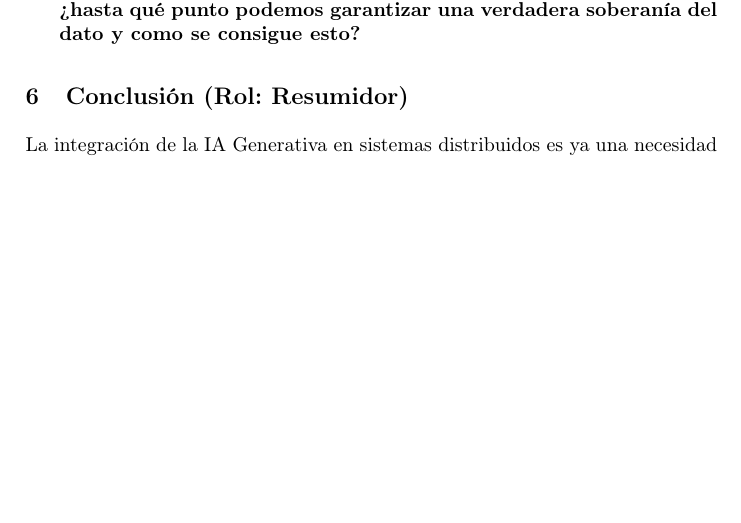
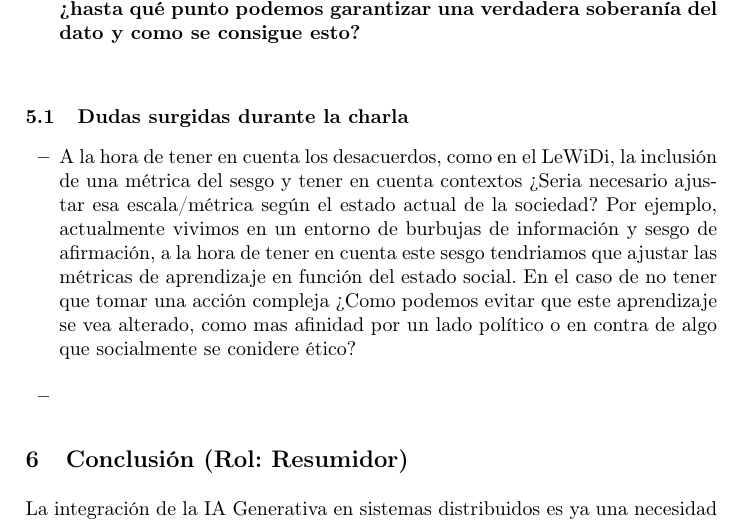
Before and after one commit to Leonin04/TrabajoTeoriaDSD, a LaTeX paper (MemoriaT1/samplepaper.tex): part of page 6 of 8 before the commit and part of page 6 of 9 after it, cut so that both start at the same text, the shorter picture padded with empty space. Compiled offline with pdfLaTeX.

Commit message:
Actualizar samplepaper.tex

```diff
--- a/MemoriaT1/samplepaper.tex
+++ b/MemoriaT1/samplepaper.tex
@@ -131,6 +131,15 @@ Durante la realización de este trabajo, han surgido varias preguntas técnicas
     \item Conociendo los costes y las necesidades tecnológicas que requieren estos sistemas distribuidos, \textbf{¿Creéis que esta arquitectura descentralizada es viable y rentable para una PYME, o es un 'lujo' técnico reservado únicamente para gigantes tecnológicos?}
     \newline
     \item En el Aprendizaje Federado, vendemos la idea de que los datos privados nunca salen de su origen. Pero sabiendo que existen ataques de inversión (donde se busca reconstruir datos sensibles usados para entrenar el modelo), \textbf{¿hasta qué punto podemos garantizar una verdadera soberanía del dato y como se consigue esto?}
+    \newline
+\end{itemize}
+
+\subsection{Dudas surgidas durante la charla}
+\begin{itemize}
+    \item A la hora de tener en cuenta los desacuerdos, como en el LeWiDi, la inclusión de una métrica del sesgo y tener en cuenta contextos ¿Seria necesario ajustar esa escala/métrica según el estado actual de la sociedad? Por ejemplo, actualmente vivimos en un entorno de burbujas de información y sesgo de afirmación, a la hora de tener en cuenta este sesgo tendriamos que ajustar las métricas de aprendizaje en función del estado social. En el caso de no tener que tomar una acción compleja ¿Como podemos evitar que este aprendizaje se vea alterado, como mas afinidad por un lado político o en contra de algo que socialmente se conidere ético?
+    \newline
+    \item
+
 \end{itemize}
 
 \section{Conclusión (Rol: Resumidor)}
```
